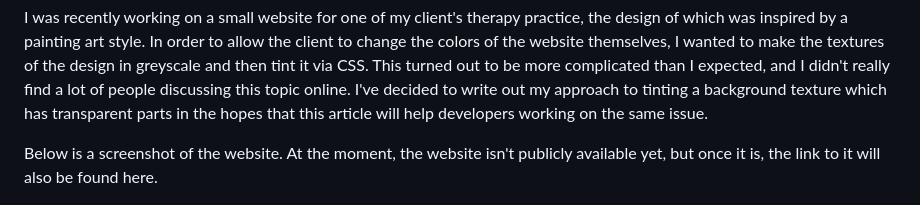
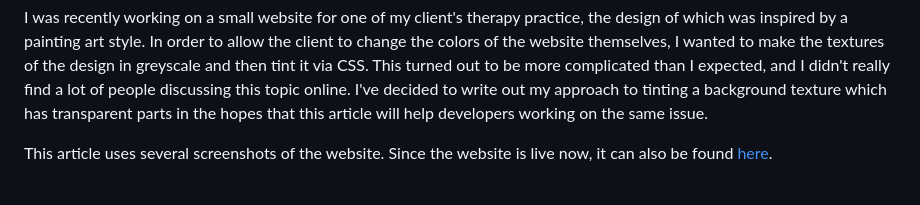
Before and after one commit to Tadeas-Jun/personal-website, a Markdown page: src/blog/transparent-background-tint-css.md, the part around the change printed below. Drawn GitHub-style.

Commit message:
Blog post: css tint adding link to live website

```diff
--- a/src/blog/transparent-background-tint-css.md
+++ b/src/blog/transparent-background-tint-css.md
@@ -9,7 +9,7 @@ tags: "article"
 
 I was recently working on a small website for one of my client's therapy practice, the design of which was inspired by a painting art style. In order to allow the client to change the colors of the website themselves, I wanted to make the textures of the design in greyscale and then tint it via CSS. This turned out to be more complicated than I expected, and I didn't really find a lot of people discussing this topic online. I've decided to write out my approach to tinting a background texture which has transparent parts in the hopes that this article will help developers working on the same issue.
 
-Below is a screenshot of the website. At the moment, the website isn't publicly available yet, but once it is, the link to it will also be found here.
+This article uses several screenshots of the website. Since the website is live now, it can also be found [here](https://www.terapielang.cz/).
 
 ![A screenshot of a website with light brown paint-textured background. There is a block with a portrait photo and some text in Czech in the middle of the page. The block has light blue background, also with a paint texture.](/assets/img/blog/cssbgtint-websiteblock.png)
 
```
Also changed, not shown: other parts of src/blog/transparent-background-tint-css.md (+1 -1 lines).
